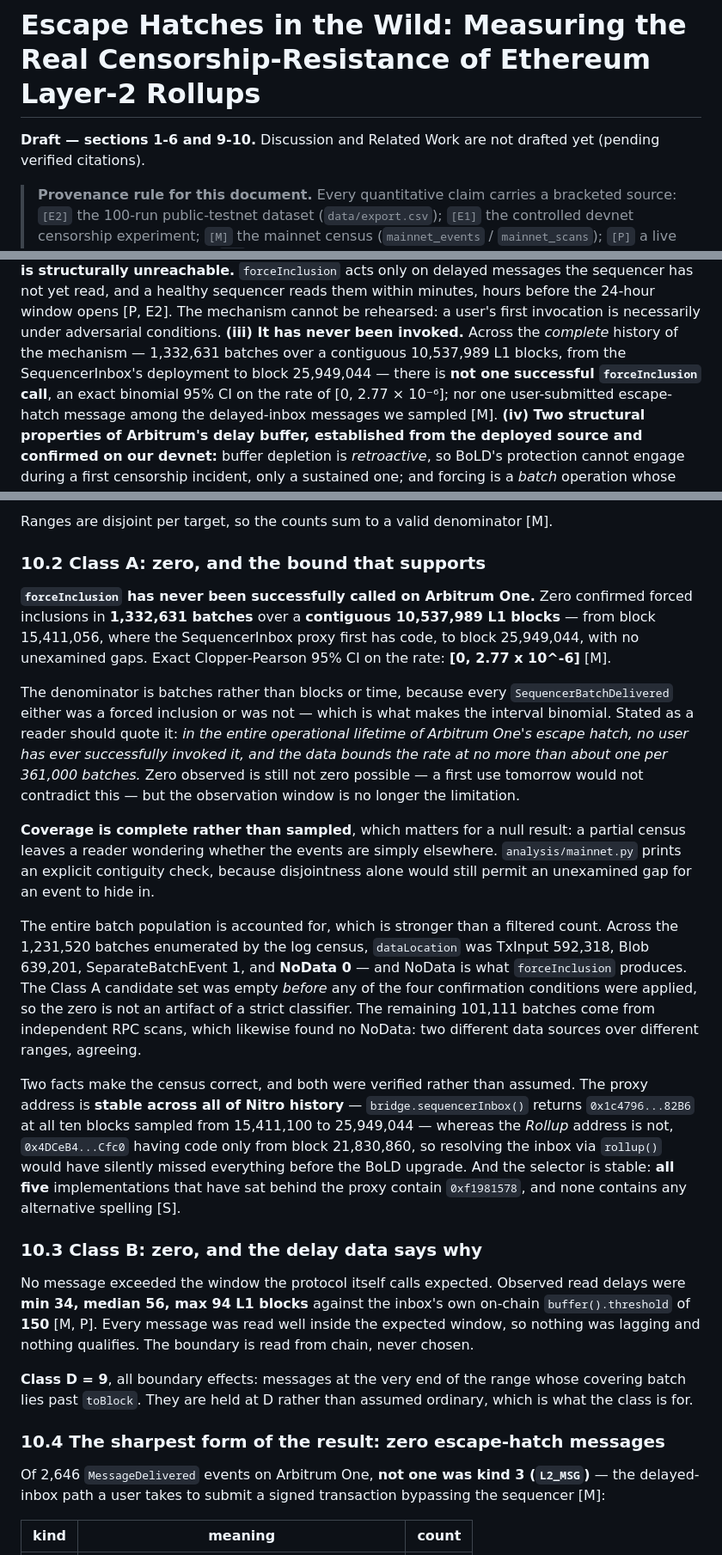
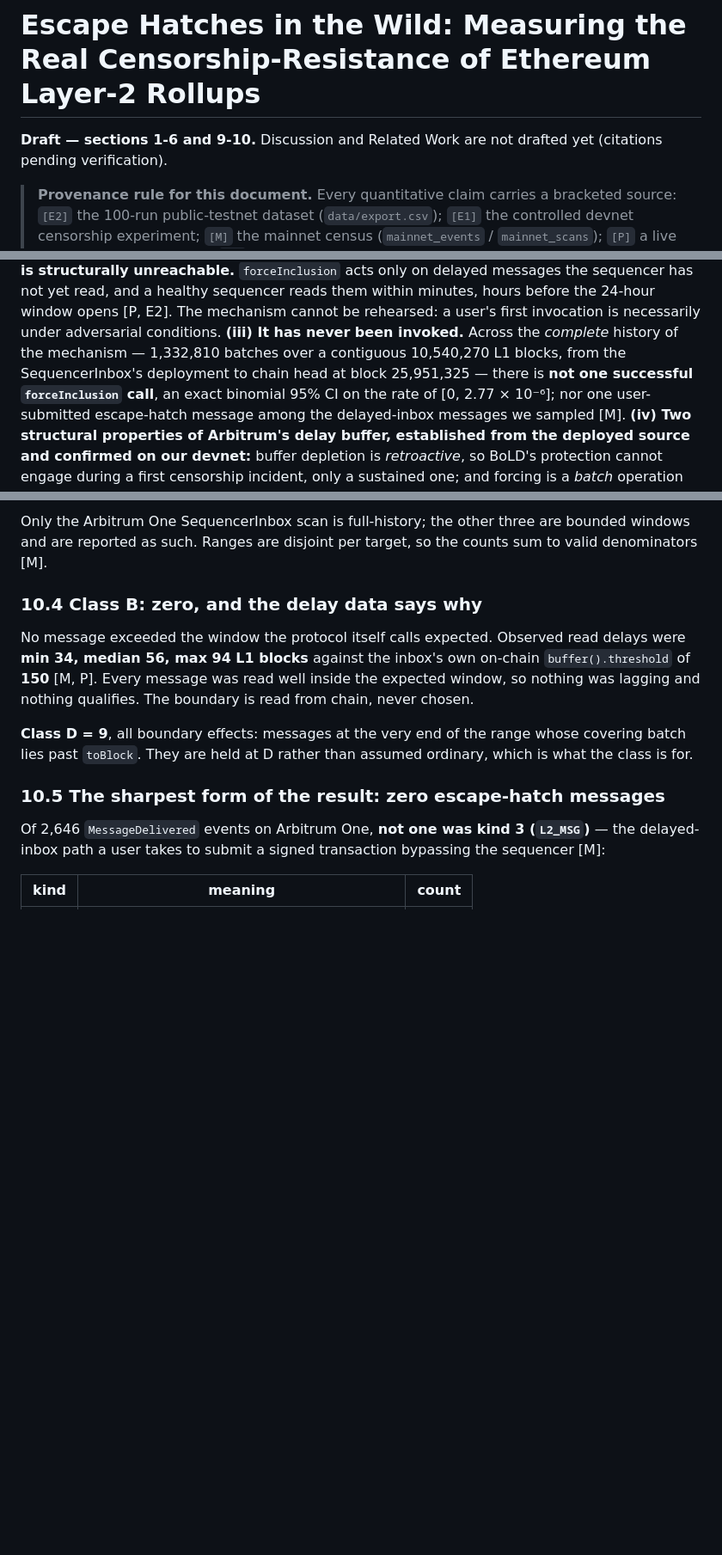
Before and after one commit to Srijan1202/blockchain, a Markdown page: docs/PAPER.md, 3 parts joined by grey strips. Shown at 86% size. Rendered like a GitHub page; blank space fills up the shorter version.

```diff
--- a/docs/PAPER.md
+++ b/docs/PAPER.md
@@ -1,6 +1,6 @@
 # Escape Hatches in the Wild: Measuring the Real Censorship-Resistance of Ethereum Layer-2 Rollups
 
-**Draft — sections 1-6 and 9-10.** Discussion and Related Work are not drafted yet (pending verified citations).
+**Draft — sections 1-6 and 9-10.** Discussion and Related Work are not drafted yet (citations pending verification).
 
 > **Provenance rule for this document.** Every quantitative claim carries a bracketed source:
 > `[E2]` the 100-run public-testnet dataset (`data/export.csv`); `[E1]` the controlled devnet
@@ -38,8 +38,8 @@ hatch is structurally unreachable.** `forceInclusion` acts only on delayed messa
 sequencer has not yet read, and a healthy sequencer reads them within minutes, hours before
 the 24-hour window opens [P, E2]. The mechanism cannot be rehearsed: a user's first invocation
 is necessarily under adversarial conditions. **(iii) It has never been invoked.** Across the *complete* history of the mechanism —
-1,332,631 batches over a contiguous 10,537,989 L1 blocks, from the SequencerInbox's deployment
-to block 25,949,044 — there is **not one successful `forceInclusion` call**, an exact binomial
+1,332,810 batches over a contiguous 10,540,270 L1 blocks, from the SequencerInbox's deployment
+to chain head at block 25,951,325 — there is **not one successful `forceInclusion` call**, an exact binomial
 95% CI on the rate of [0, 2.77 × 10⁻⁶]; nor one user-submitted escape-hatch message among the
 delayed-inbox messages we sampled [M]. **(iv) Two structural properties of Arbitrum's
 delay buffer, established from the deployed source and confirmed on our devnet:** buffer
@@ -646,42 +707,9 @@ every row carries its evidence string, and no class is ever upgraded to improve
 
-Ranges are disjoint per target, so the counts sum to a valid denominator [M].
+Only the Arbitrum One SequencerInbox scan is full-history; the other three are bounded windows
+and are reported as such. Ranges are disjoint per target, so the counts sum to valid
+denominators [M].
 
-### 10.2 Class A: zero, and the bound that supports
-
-**`forceInclusion` has never been successfully called on Arbitrum One.** Zero confirmed forced
-inclusions in **1,332,631 batches** over a **contiguous 10,537,989 L1 blocks** — from block
-15,411,056, where the SequencerInbox proxy first has code, to block 25,949,044, with no
-unexamined gaps. Exact Clopper-Pearson 95% CI on the rate: **[0, 2.77 x 10^-6]** [M].
-
-The denominator is batches rather than blocks or time, because every `SequencerBatchDelivered`
-either was a forced inclusion or was not — which is what makes the interval binomial. Stated as
-a reader should quote it: *in the entire operational lifetime of Arbitrum One's escape hatch,
-no user has ever successfully invoked it, and the data bounds the rate at no more than about
-one per 361,000 batches.* Zero observed is still not zero possible — a first use tomorrow
-would not contradict this — but the observation window is no longer the limitation.
-
-**Coverage is complete rather than sampled**, which matters for a null result: a partial
-census leaves a reader wondering whether the events are simply elsewhere. `analysis/mainnet.py`
-prints an explicit contiguity check, because disjointness alone would still permit an
-unexamined gap for an event to hide in.
-
-The entire batch population is accounted for, which is stronger than a filtered count. Across
-the 1,231,520 batches enumerated by the log census, `dataLocation` was TxInput 592,318, Blob
-639,201, SeparateBatchEvent 1, and **NoData 0** — and NoData is what `forceInclusion`
-produces. The Class A candidate set was empty *before* any of the four confirmation conditions
-were applied, so the zero is not an artifact of a strict classifier. The remaining 101,111
-batches come from independent RPC scans, which likewise found no NoData: two different data
-sources over different ranges, agreeing.
-
-Two facts make the census correct, and both were verified rather than assumed. The proxy
-address is **stable across all of Nitro history** — `bridge.sequencerInbox()` returns
-`0x1c4796...82B6` at all ten blocks sampled from 15,411,100 to 25,949,044 — whereas the
-*Rollup* address is not, `0x4DCeB4...Cfc0` having code only from block 21,830,860, so resolving
-the inbox via `rollup()` would have silently missed everything before the BoLD upgrade. And the
-selector is stable: **all five** implementations that have sat behind the proxy contain
-`0xf1981578`, and none contains any alternative spelling [S].
-
-### 10.3 Class B: zero, and the delay data says why
+### 10.4 Class B: zero, and the delay data says why
 
 No message exceeded the window the protocol itself calls expected. Observed read delays were
 **min 34, median 56, max 94 L1 blocks** against the inbox's own on-chain `buffer().threshold`
@@ -692,7 +720,7 @@ lagging and nothing qualifies. The boundary is read from chain, never chosen.
 batch lies past `toBlock`. They are held at D rather than assumed ordinary, which is what the
 class is for.
 
-### 10.4 The sharpest form of the result: zero escape-hatch messages
+### 10.5 The sharpest form of the result: zero escape-hatch messages
 
 Of 2,646 `MessageDelivered` events on Arbitrum One, **not one was kind 3 (`L2_MSG`)** — the
 delayed-inbox path a user takes to submit a signed transaction bypassing the sequencer [M]:
```
Also changed, not shown: other parts of docs/PAPER.md (+125 -7 lines), docs/BLUEPRINT.md (+11 -11 lines).
